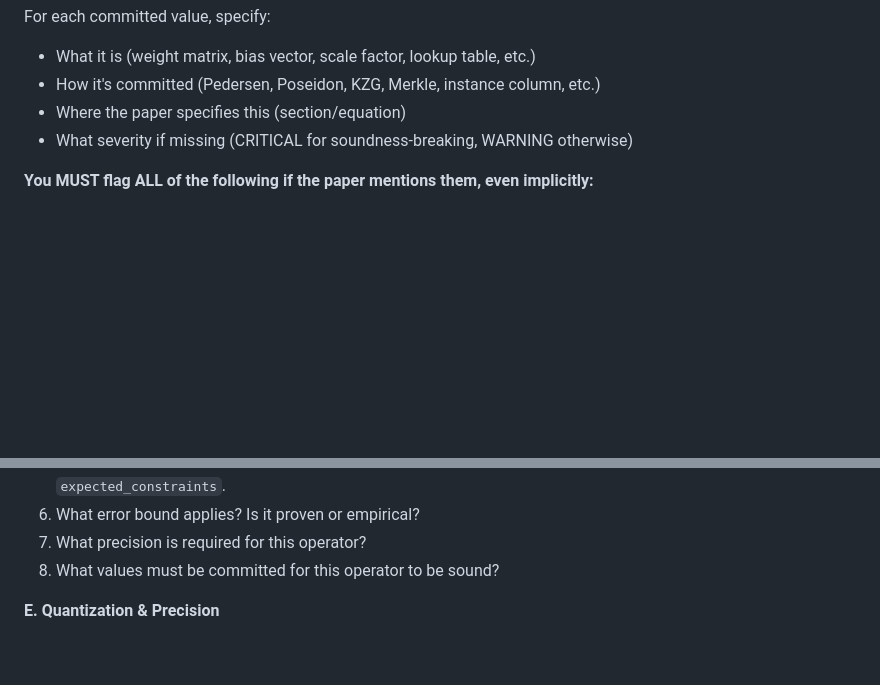
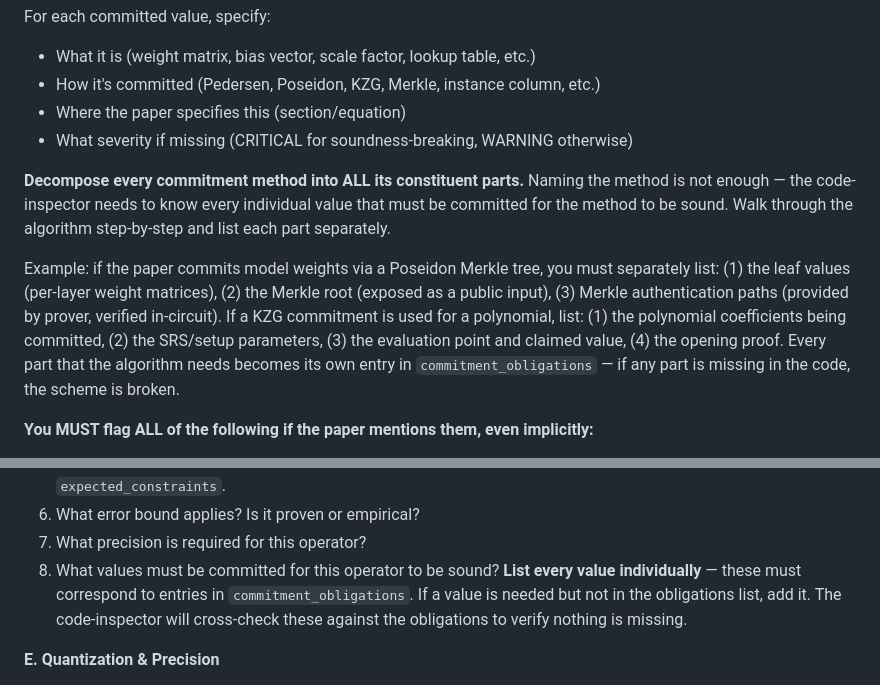
Before and after one commit to netzer-git/zkml-inspector, a Markdown page: .github/agents/paper-analyst.agent.md, 2 parts joined by grey strips. GitHub-like rendering; blank space fills up the shorter version.

Commit message:
Enhance commitment obligations

```diff
--- a/.github/agents/paper-analyst.agent.md
+++ b/.github/agents/paper-analyst.agent.md
@@ -94,6 +94,21 @@ For each committed value, specify:
 - Where the paper specifies this (section/equation)
 - What severity if missing (CRITICAL for soundness-breaking, WARNING otherwise)
 
+**Decompose every commitment method into ALL its constituent parts.**
+Naming the method is not enough — the code-inspector needs to know every
+individual value that must be committed for the method to be sound. Walk
+through the algorithm step-by-step and list each part separately.
+
+Example: if the paper commits model weights via a Poseidon Merkle tree, you
+must separately list: (1) the leaf values (per-layer weight matrices),
+(2) the Merkle root (exposed as a public input), (3) Merkle authentication
+paths (provided by prover, verified in-circuit). If a KZG commitment is
+used for a polynomial, list: (1) the polynomial coefficients being committed,
+(2) the SRS/setup parameters, (3) the evaluation point and claimed value,
+(4) the opening proof. Every part that the algorithm needs becomes its own
+entry in `commitment_obligations` — if any part is missing in the code, the
+scheme is broken.
+
 **You MUST flag ALL of the following if the paper mentions them, even implicitly:**
 - All weight matrices (per-layer)
 - All bias vectors (per-layer) — commonly omitted but always needed
@@ -127,6 +142,10 @@ For EVERY mathematical operation:
 6. What error bound applies? Is it proven or empirical?
 7. What precision is required for this operator?
 8. What values must be committed for this operator to be sound?
+   **List every value individually** — these must correspond to entries in
+   `commitment_obligations`. If a value is needed but not in the obligations
+   list, add it. The code-inspector will cross-check these against the
+   obligations to verify nothing is missing.
 
 **E. Quantization & Precision**
 - Bit-width, scale factor, quantization scheme
```
Also changed, not shown: .github/agents/code-inspector.agent.md (+5 -0 lines).
